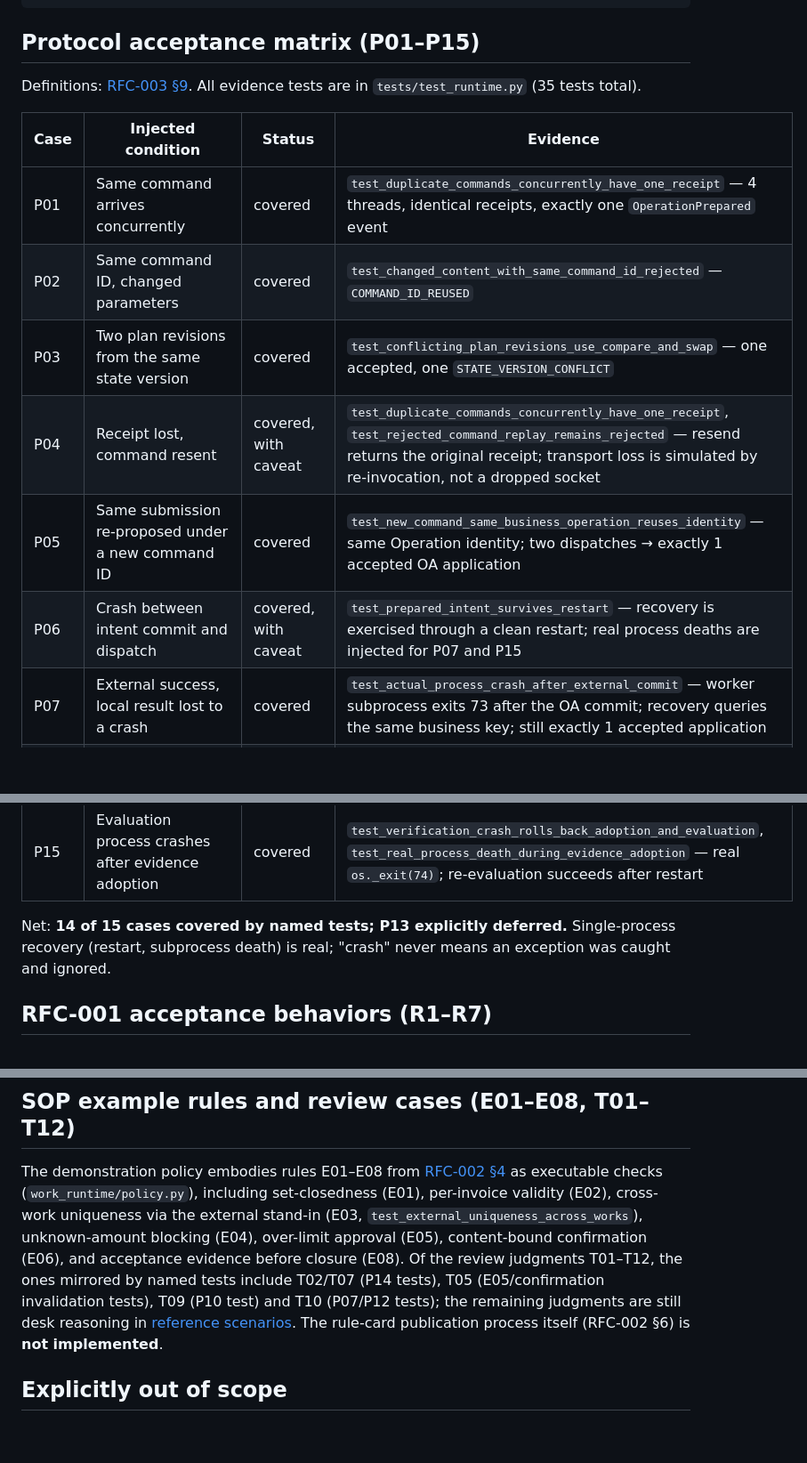
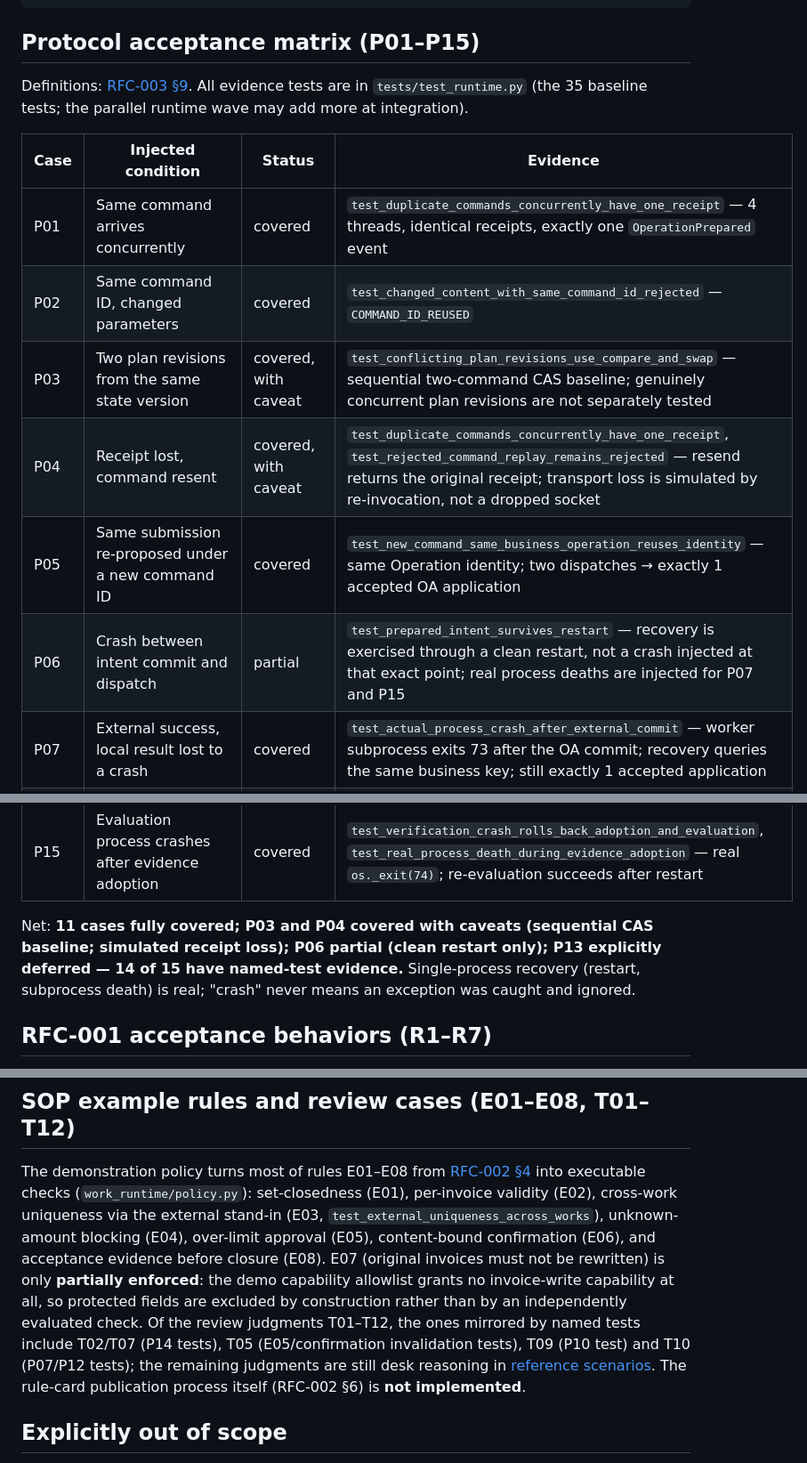
Before and after one commit to WayJ/governed-agentic-work-runtime, a Markdown page: docs/verification.md, 3 parts joined by grey strips. Shown at 89% size. Drawn GitHub-style; blank space fills up the shorter version.

Commit message:
docs(verification): honesty corrections from coordinator review
P03 now flagged as a sequential CAS baseline caveat, P06 downgraded to
partial (clean restart only), E07 marked partially enforced via the
capability allowlist rather than independently evaluated, and the
baseline test count worded as at-least-35 until integration.

```diff
--- a/docs/verification.md
+++ b/docs/verification.md
@@ -23,16 +23,16 @@ python3 scripts/verify_install.py                 # fresh-venv install + demos o
 
 ## Protocol acceptance matrix (P01–P15)
 
-Definitions: [RFC-003 §9](RFC-003-runtime-protocol.md). All evidence tests are in `tests/test_runtime.py` (35 tests total).
+Definitions: [RFC-003 §9](RFC-003-runtime-protocol.md). All evidence tests are in `tests/test_runtime.py` (the 35 baseline tests; the parallel runtime wave may add more at integration).
 
 | Case | Injected condition | Status | Evidence |
 |---|---|---|---|
 | P01 | Same command arrives concurrently | covered | `test_duplicate_commands_concurrently_have_one_receipt` — 4 threads, identical receipts, exactly one `OperationPrepared` event |
 | P02 | Same command ID, changed parameters | covered | `test_changed_content_with_same_command_id_rejected` — `COMMAND_ID_REUSED` |
-| P03 | Two plan revisions from the same state version | covered | `test_conflicting_plan_revisions_use_compare_and_swap` — one accepted, one `STATE_VERSION_CONFLICT` |
+| P03 | Two plan revisions from the same state version | covered, with caveat | `test_conflicting_plan_revisions_use_compare_and_swap` — sequential two-command CAS baseline; genuinely concurrent plan revisions are not separately tested |
 | P04 | Receipt lost, command resent | covered, with caveat | `test_duplicate_commands_concurrently_have_one_receipt`, `test_rejected_command_replay_remains_rejected` — resend returns the original receipt; transport loss is simulated by re-invocation, not a dropped socket |
 | P05 | Same submission re-proposed under a new command ID | covered | `test_new_command_same_business_operation_reuses_identity` — same Operation identity; two dispatches → exactly 1 accepted OA application |
-| P06 | Crash between intent commit and dispatch | covered, with caveat | `test_prepared_intent_survives_restart` — recovery is exercised through a clean restart; real process deaths are injected for P07 and P15 |
+| P06 | Crash between intent commit and dispatch | partial | `test_prepared_intent_survives_restart` — recovery is exercised through a clean restart, not a crash injected at that exact point; real process deaths are injected for P07 and P15 |
 | P07 | External success, local result lost to a crash | covered | `test_actual_process_crash_after_external_commit` — worker subprocess exits 73 after the OA commit; recovery queries the same business key; still exactly 1 accepted application |
 | P08 | Approval arrives before the wait is registered | covered | `test_early_approval_and_duplicate_callback_do_not_lose_wakeup` — stored event triggers the wait; duplicate callback is a no-op |
 | P09 | Old-version approval and duplicate callbacks | covered | `test_conflicting_source_event_preserves_original` (`SOURCE_EVENT_CONFLICT`), `test_late_event_does_not_reopen_closed_work` |
@@ -43,7 +43,7 @@ Definitions: [RFC-003 §9](RFC-003-runtime-protocol.md). All evidence tests are
 | P14 | Amount unknown / invoice set not closed | covered | `test_unknown_amount_blocks` (`APPLICABILITY_UNRESOLVED`), `test_empty_and_unsealed_invoice_sets_block` (E01 pending blocks submission) |
 | P15 | Evaluation process crashes after evidence adoption | covered | `test_verification_crash_rolls_back_adoption_and_evaluation`, `test_real_process_death_during_evidence_adoption` — real `os._exit(74)`; re-evaluation succeeds after restart |
 
-Net: **14 of 15 cases covered by named tests; P13 explicitly deferred.** Single-process recovery (restart, subprocess death) is real; "crash" never means an exception was caught and ignored.
+Net: **11 cases fully covered; P03 and P04 covered with caveats (sequential CAS baseline; simulated receipt loss); P06 partial (clean restart only); P13 explicitly deferred — 14 of 15 have named-test evidence.** Single-process recovery (restart, subprocess death) is real; "crash" never means an exception was caught and ignored.
 
 ## RFC-001 acceptance behaviors (R1–R7)
 
@@ -51,7 +51,7 @@ R1 restart/persistence — `test_prepared_intent_survives_restart`, `test_wait_e
 
 ## SOP example rules and review cases (E01–E08, T01–T12)
 
-The demonstration policy embodies rules E01–E08 from [RFC-002 §4](RFC-002-sop-authoring-and-binding.md) as executable checks (`work_runtime/policy.py`), including set-closedness (E01), per-invoice validity (E02), cross-work uniqueness via the external stand-in (E03, `test_external_uniqueness_across_works`), unknown-amount blocking (E04), over-limit approval (E05), content-bound confirmation (E06), and acceptance evidence before closure (E08). Of the review judgments T01–T12, the ones mirrored by named tests include T02/T07 (P14 tests), T05 (E05/confirmation invalidation tests), T09 (P10 test) and T10 (P07/P12 tests); the remaining judgments are still desk reasoning in [reference scenarios](reference-scenarios.md). The rule-card publication process itself (RFC-002 §6) is **not implemented**.
+The demonstration policy turns most of rules E01–E08 from [RFC-002 §4](RFC-002-sop-authoring-and-binding.md) into executable checks (`work_runtime/policy.py`): set-closedness (E01), per-invoice validity (E02), cross-work uniqueness via the external stand-in (E03, `test_external_uniqueness_across_works`), unknown-amount blocking (E04), over-limit approval (E05), content-bound confirmation (E06), and acceptance evidence before closure (E08). E07 (original invoices must not be rewritten) is only **partially enforced**: the demo capability allowlist grants no invoice-write capability at all, so protected fields are excluded by construction rather than by an independently evaluated check. Of the review judgments T01–T12, the ones mirrored by named tests include T02/T07 (P14 tests), T05 (E05/confirmation invalidation tests), T09 (P10 test) and T10 (P07/P12 tests); the remaining judgments are still desk reasoning in [reference scenarios](reference-scenarios.md). The rule-card publication process itself (RFC-002 §6) is **not implemented**.
 
 ## Explicitly out of scope
 
```
